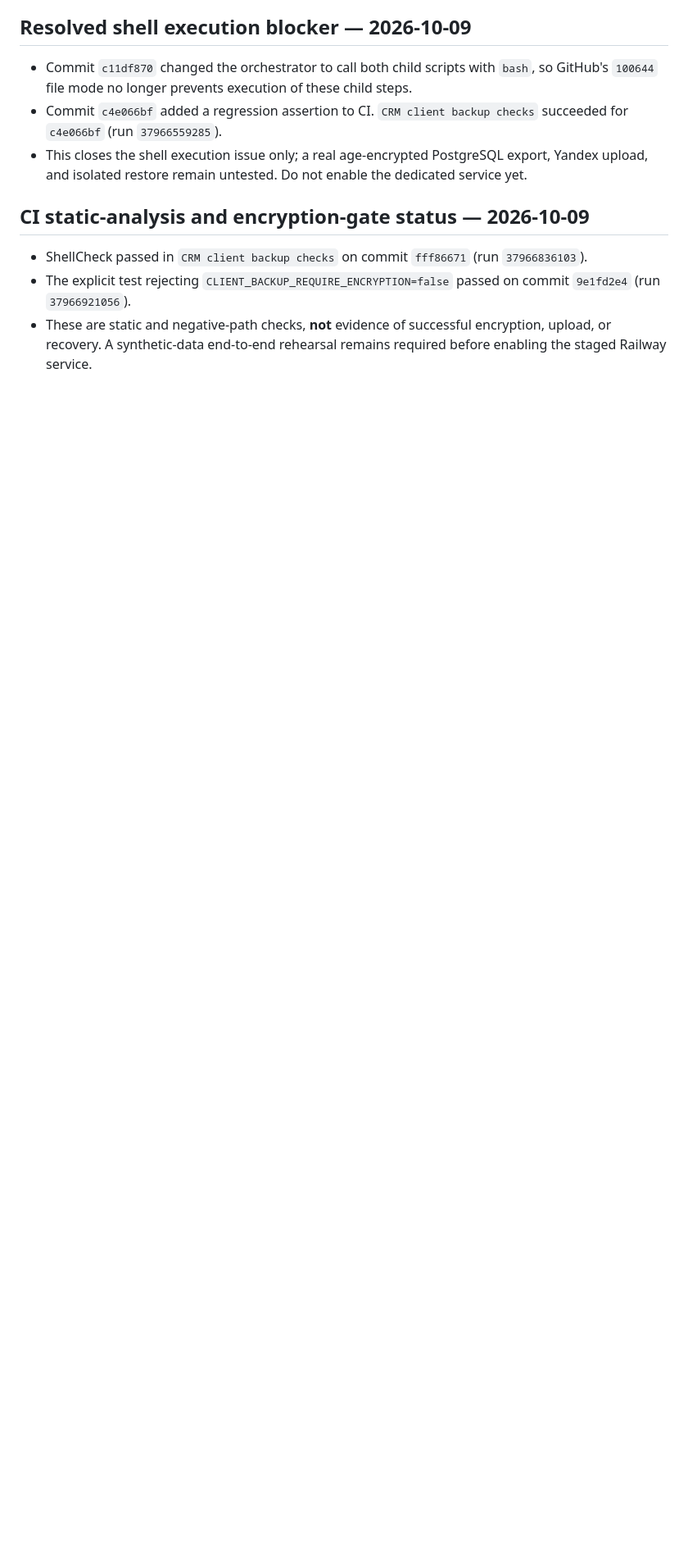
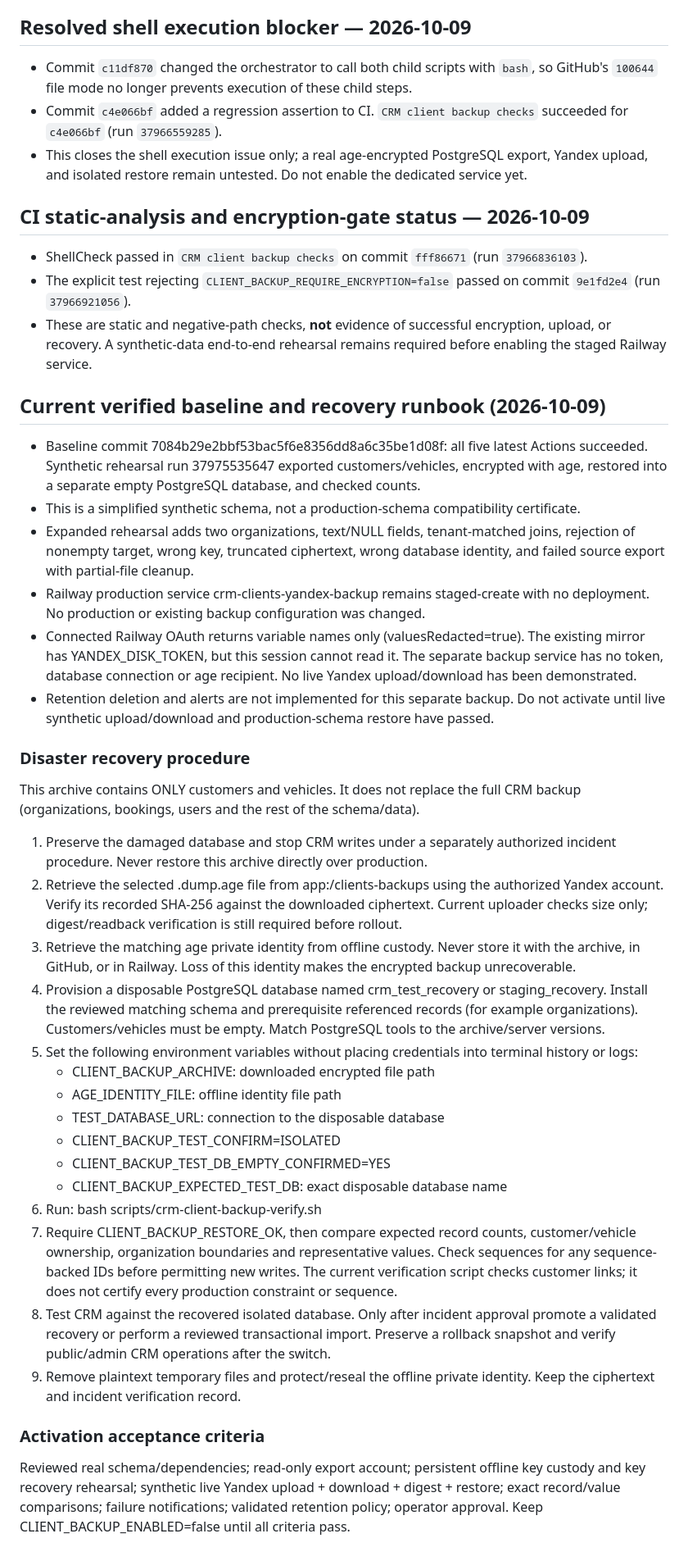
Before and after one commit to viking1988-hash/special-fiesta, a Markdown page: docs/crm-clients-yandex-backup.md, the part around the change. Shown at 82% size. Drawn GitHub-style; blank space fills up the shorter version.

Commit message:
docs: record verified backup scope, rollout blockers and disaster recovery runbook

```diff
--- a/docs/crm-clients-yandex-backup.md
+++ b/docs/crm-clients-yandex-backup.md
@@ -40,3 +40,33 @@ GitHub tree inspection confirms all four client-backup shell scripts have mode `
 - ShellCheck passed in `CRM client backup checks` on commit `fff86671` (run `37966836103`).
 - The explicit test rejecting `CLIENT_BACKUP_REQUIRE_ENCRYPTION=false` passed on commit `9e1fd2e4` (run `37966921056`).
 - These are static and negative-path checks, **not** evidence of successful encryption, upload, or recovery. A synthetic-data end-to-end rehearsal remains required before enabling the staged Railway service.
+
+## Current verified baseline and recovery runbook (2026-10-09)
+- Baseline commit 7084b29e2bbf53bac5f6e8356dd8a6c35be1d08f: all five latest Actions succeeded. Synthetic rehearsal run 37975535647 exported customers/vehicles, encrypted with age, restored into a separate empty PostgreSQL database, and checked counts.
+- This is a simplified synthetic schema, not a production-schema compatibility certificate.
+- Expanded rehearsal adds two organizations, text/NULL fields, tenant-matched joins, rejection of nonempty target, wrong key, truncated ciphertext, wrong database identity, and failed source export with partial-file cleanup.
+- Railway production service crm-clients-yandex-backup remains staged-create with no deployment. No production or existing backup configuration was changed.
+- Connected Railway OAuth returns variable names only (valuesRedacted=true). The existing mirror has YANDEX_DISK_TOKEN, but this session cannot read it. The separate backup service has no token, database connection or age recipient. No live Yandex upload/download has been demonstrated.
+- Retention deletion and alerts are not implemented for this separate backup. Do not activate until live synthetic upload/download and production-schema restore have passed.
+
+### Disaster recovery procedure
+This archive contains ONLY customers and vehicles. It does not replace the full CRM backup (organizations, bookings, users and the rest of the schema/data).
+
+1. Preserve the damaged database and stop CRM writes under a separately authorized incident procedure. Never restore this archive directly over production.
+2. Retrieve the selected .dump.age file from app:/clients-backups using the authorized Yandex account. Verify its recorded SHA-256 against the downloaded ciphertext. Current uploader checks size only; digest/readback verification is still required before rollout.
+3. Retrieve the matching age private identity from offline custody. Never store it with the archive, in GitHub, or in Railway. Loss of this identity makes the encrypted backup unrecoverable.
+4. Provision a disposable PostgreSQL database named crm_test_recovery or staging_recovery. Install the reviewed matching schema and prerequisite referenced records (for example organizations). Customers/vehicles must be empty. Match PostgreSQL tools to the archive/server versions.
+5. Set the following environment variables without placing credentials into terminal history or logs:
+   - CLIENT_BACKUP_ARCHIVE: downloaded encrypted file path
+   - AGE_IDENTITY_FILE: offline identity file path
+   - TEST_DATABASE_URL: connection to the disposable database
+   - CLIENT_BACKUP_TEST_CONFIRM=ISOLATED
+   - CLIENT_BACKUP_TEST_DB_EMPTY_CONFIRMED=YES
+   - CLIENT_BACKUP_EXPECTED_TEST_DB: exact disposable database name
+6. Run: bash scripts/crm-client-backup-verify.sh
+7. Require CLIENT_BACKUP_RESTORE_OK, then compare expected record counts, customer/vehicle ownership, organization boundaries and representative values. Check sequences for any sequence-backed IDs before permitting new writes. The current verification script checks customer links; it does not certify every production constraint or sequence.
+8. Test CRM against the recovered isolated database. Only after incident approval promote a validated recovery or perform a reviewed transactional import. Preserve a rollback snapshot and verify public/admin CRM operations after the switch.
+9. Remove plaintext temporary files and protect/reseal the offline private identity. Keep the ciphertext and incident verification record.
+
+### Activation acceptance criteria
+Reviewed real schema/dependencies; read-only export account; persistent offline key custody and key recovery rehearsal; synthetic live Yandex upload + download + digest + restore; exact record/value comparisons; failure notifications; validated retention policy; operator approval. Keep CLIENT_BACKUP_ENABLED=false until all criteria pass.
```
